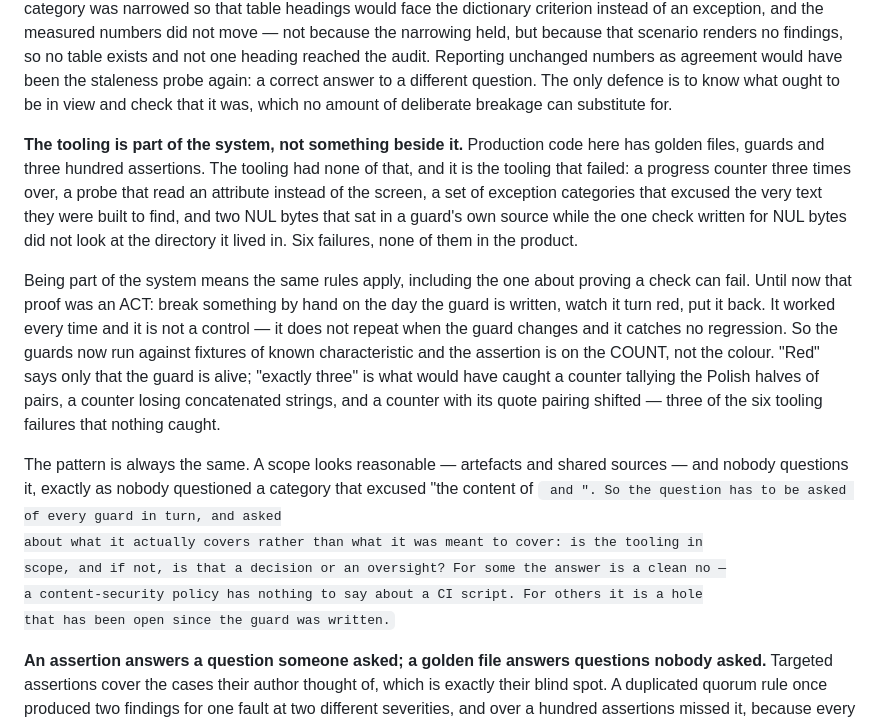
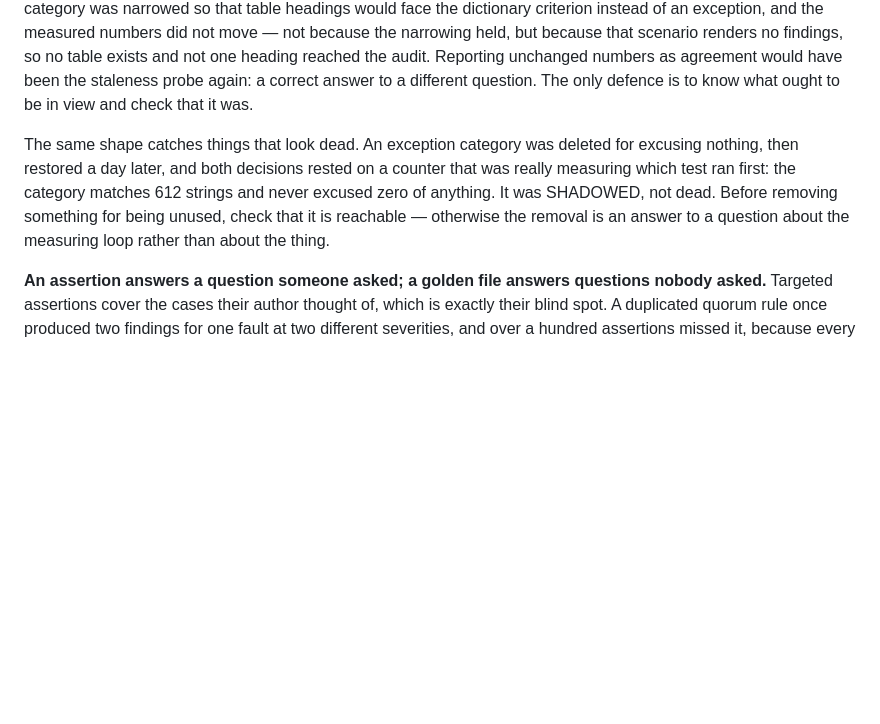
Before and after one commit to Rackpathlabs/kolla-tools, a Markdown page: docs/PRINCIPLES.md, the part around the change. Rendered like a GitHub page; blank space fills up the shorter version.

Commit message:
Correct the dead-category example: it was shadowed, not dead
'Numbers and punctuation' was deleted for excusing nothing and restored a day
later, and both decisions rested on a counter measuring which test ran first.
Counted properly it matches 612 occurrences across 74 unique strings. It never
excused zero of anything; the container category simply reached those strings
first.

So the example in PRINCIPLES.md illustrated something other than what it said,
and we agreed a bad example is worse than none. It now illustrates what actually
happened, which is more useful: a category can look dead because another shadows
it, and removing it then answers a question about the measuring loop rather than
about the thing.

The other deleted category, 'release proper noun', stays deleted — but not for
the stated reason either. It matches two strings and excuses NOTHING exclusively.
And the two are 'kolla-toolbox' and 'zun', which are not release names at all:
the extraction took every name: field in matrix.js, including entries in
deprecated[]. The category covered something other than its name said from the
day it was written.

Co-Authored-By: Claude Opus 5 <noreply@anthropic.com>

```diff
--- a/docs/PRINCIPLES.md
+++ b/docs/PRINCIPLES.md
@@ -117,33 +117,14 @@ measured numbers did not move — not because the narrowing held, but because th
 renders no findings, so no table exists and not one heading reached the audit. Reporting
 unchanged numbers as agreement would have been the staleness probe again: a correct answer
 to a different question. The only defence is to know what ought to be in view and check
-that it was, which no amount of deliberate breakage can substitute for.
+that it was.
 
-**The tooling is part of the system, not something beside it.** Production code here has
-golden files, guards and three hundred assertions. The tooling had none of that, and it is
-the tooling that failed: a progress counter three times over, a probe that read an
-attribute instead of the screen, a set of exception categories that excused the very text
-they were built to find, and two NUL bytes that sat in a guard's own source while the one
-check written for NUL bytes did not look at the directory it lived in. Six failures, none
-of them in the product.
-
-Being part of the system means the same rules apply, including the one about proving a
-check can fail. Until now that proof was an ACT: break something by hand on the day the
-guard is written, watch it turn red, put it back. It worked every time and it is not a
-control — it does not repeat when the guard changes and it catches no regression. So the
-guards now run against fixtures of known characteristic and the assertion is on the COUNT,
-not the colour. "Red" says only that the guard is alive; "exactly three" is what would
-have caught a counter tallying the Polish halves of pairs, a counter losing concatenated
-strings, and a counter with its quote pairing shifted — three of the six tooling failures
-that nothing caught.
-
-The pattern is always the same. A scope looks reasonable — artefacts and shared sources —
-and nobody questions it, exactly as nobody questioned a category that excused "the content
-of <code> and <span>". So the question has to be asked of every guard in turn, and asked
-about what it actually covers rather than what it was meant to cover: is the tooling in
-scope, and if not, is that a decision or an oversight? For some the answer is a clean no —
-a content-security policy has nothing to say about a CI script. For others it is a hole
-that has been open since the guard was written.
+The same shape catches things that look dead. An exception category was deleted for
+excusing nothing, then restored a day later, and both decisions rested on a counter that
+was really measuring which test ran first: the category matches 612 strings and never
+excused zero of anything. It was SHADOWED, not dead. Before removing something for being
+unused, check that it is reachable — otherwise the removal is an answer to a question
+about the measuring loop rather than about the thing.
 
 **An assertion answers a question someone asked; a golden file answers questions nobody
 asked.** Targeted assertions cover the cases their author thought of, which is exactly
```
